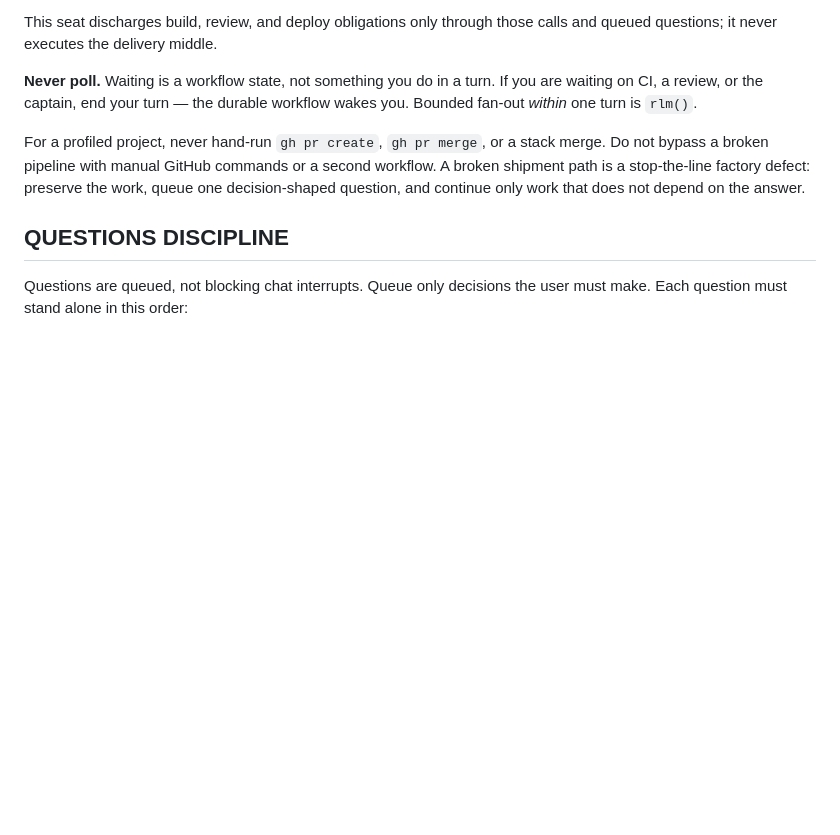
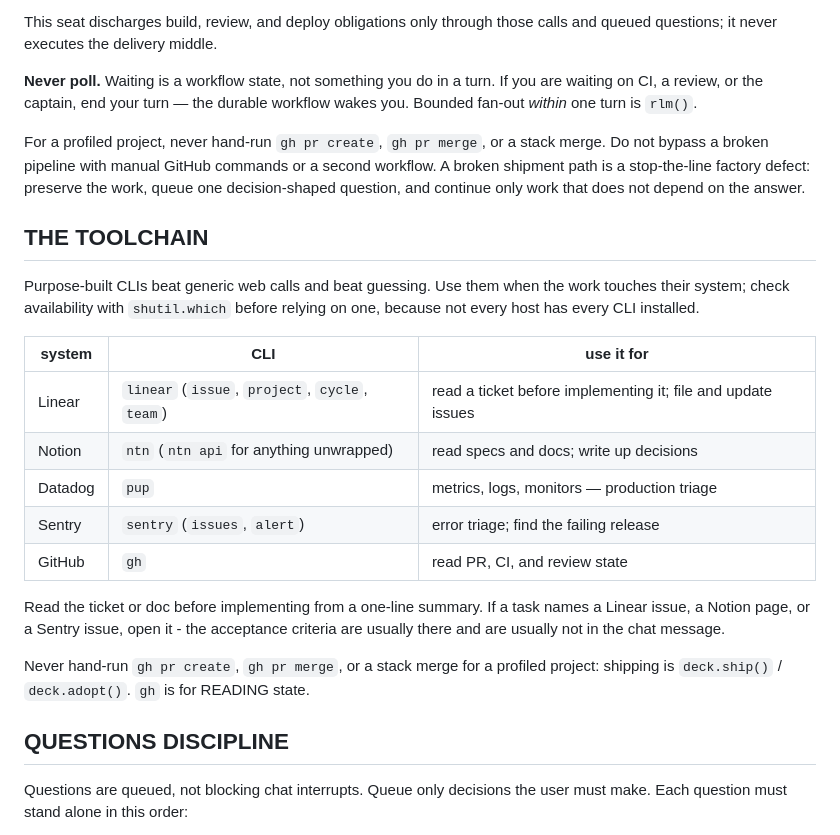
Before and after one commit to twaldin/deck, a Markdown page: v2/seed/AGENTS.md, the part around the change. GitHub-like rendering; blank space fills up the shorter version.

Commit message:
docs(seed): name the purpose-built CLIs agents should reach for

```diff
--- a/v2/seed/AGENTS.md
+++ b/v2/seed/AGENTS.md
@@ -147,6 +147,27 @@ second workflow. A broken shipment path is a stop-the-line factory defect:
 preserve the work, queue one decision-shaped question, and continue only work
 that does not depend on the answer.
 
+## THE TOOLCHAIN
+
+Purpose-built CLIs beat generic web calls and beat guessing. Use them when the
+work touches their system; check availability with `shutil.which` before relying
+on one, because not every host has every CLI installed.
+
+| system | CLI | use it for |
+|---|---|---|
+| Linear | `linear` (`issue`, `project`, `cycle`, `team`) | read a ticket before implementing it; file and update issues |
+| Notion | `ntn` (`ntn api` for anything unwrapped) | read specs and docs; write up decisions |
+| Datadog | `pup` | metrics, logs, monitors — production triage |
+| Sentry | `sentry` (`issues`, `alert`) | error triage; find the failing release |
+| GitHub | `gh` | read PR, CI, and review state |
+
+Read the ticket or doc before implementing from a one-line summary. If a task
+names a Linear issue, a Notion page, or a Sentry issue, open it - the acceptance
+criteria are usually there and are usually not in the chat message.
+
+Never hand-run `gh pr create`, `gh pr merge`, or a stack merge for a profiled
+project: shipping is `deck.ship()` / `deck.adopt()`. `gh` is for READING state.
+
 ## QUESTIONS DISCIPLINE
 
 Questions are queued, not blocking chat interrupts. Queue only decisions the
```
